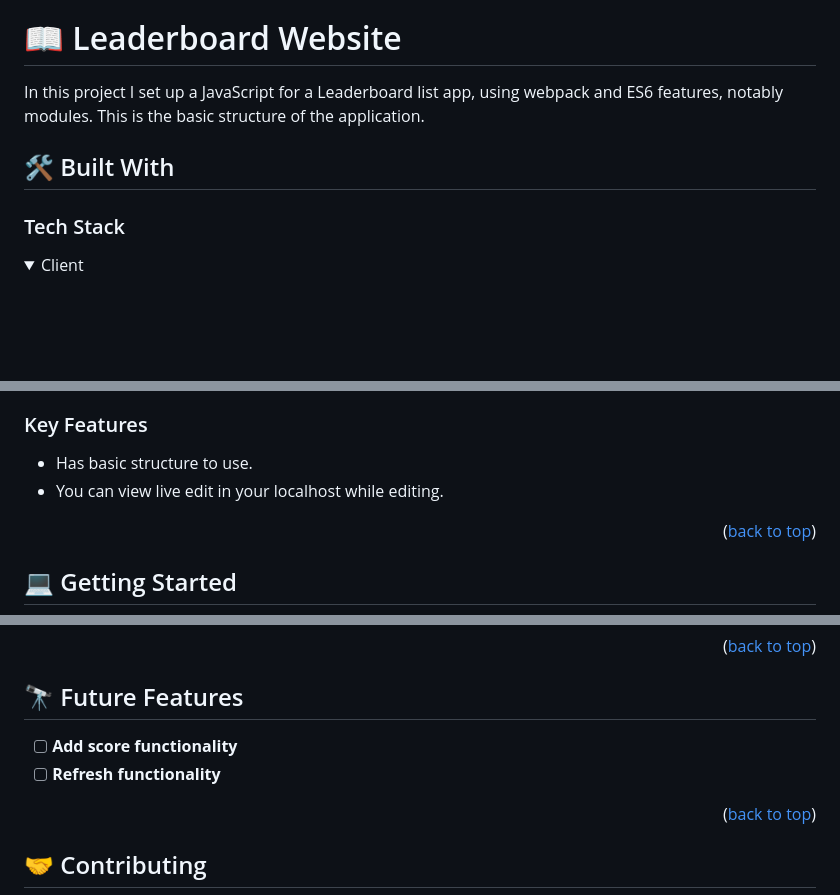
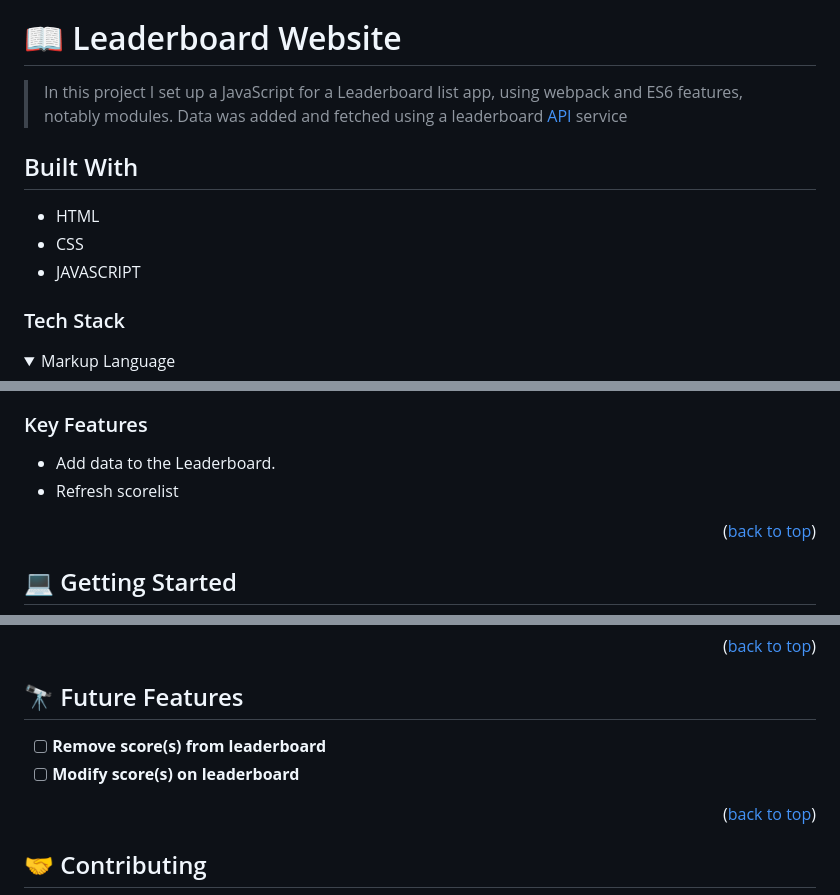
Before and after one commit to mershark/Leaderboard, a Markdown page: README.md, 3 parts joined by grey strips. Rendered like a GitHub page; folded sections open; blank space fills up the shorter version.

```diff
--- a/README.md
+++ b/README.md
@@ -31,12 +31,18 @@
 
 # 📖 Leaderboard Website <a name="about-project"></a>
 
-In this project I set up a JavaScript for a Leaderboard list app, using webpack and ES6 features, notably modules. This is the basic structure of the application.
+> In this project I set up a JavaScript for a Leaderboard list app, using webpack and ES6 features, notably modules. Data was added and fetched using a leaderboard [API](https://microverse.notion.site/Leaderboard-API-service-24c0c3c116974ac49488d4eb0267ade3) service
 
-## 🛠 Built With <a name="built-with"></a>
+## Built With
+
+- HTML
+- CSS
+- JAVASCRIPT
 
 ### Tech Stack <a name="tech-stack"></a>
 
+>
+
 <details>
-  <summary>Client</summary>
+  <summary>Markup Language</summary>
   <ul>
@@ -47,7 +82,7 @@ In this project I set up a JavaScript for a Leaderboard list app, using webpack
 ### Key Features <a name="key-features"></a>
 
-- Has basic structure to use.
-- You can view live edit in your localhost while editing.
+- Add data to the Leaderboard.
+- Refresh scorelist
 
 <p align="right">(<a href="#readme-top">back to top</a>)</p>
 
@@ -122,8 +157,8 @@ You can deploy this project by transferring the files in your local repository o
 <p align="right">(<a href="#readme-top">back to top</a>)</p>
 
 ## 🔭 Future Features <a name="future-features"></a>
-- [ ] **Add score functionality**
-- [ ] **Refresh functionality**
+- [ ] **Remove score(s) from leaderboard**
+- [ ] **Modify score(s) on leaderboard**
 
 <p align="right">(<a href="#readme-top">back to top</a>)</p>
 
```
Also changed, not shown: other parts of README.md (+30 -1 lines).
